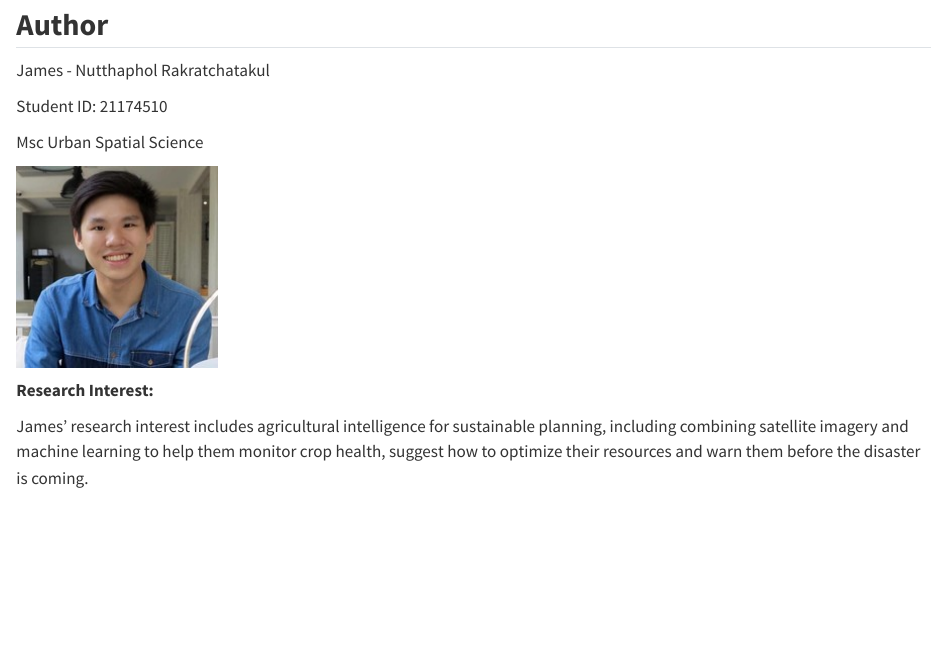
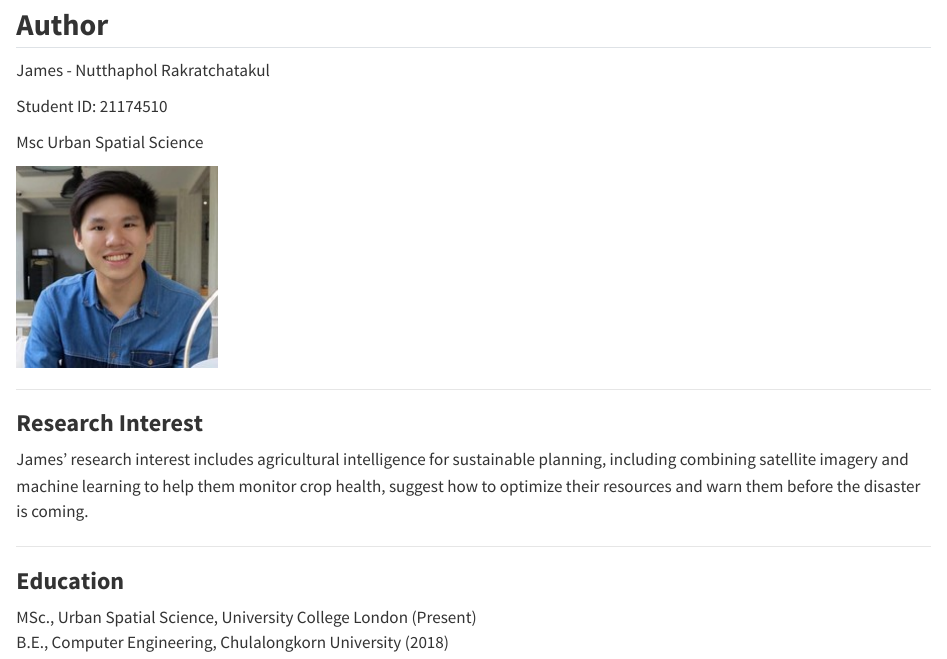
Before and after one commit to jamesrak/CASA0023_Remotely_Sensing, a Quarto document (index.qmd): the page in a window 1100 px wide, from 130 px down. Rendered offline with R 4.5, knitr and Pandoc in place of Quarto, with nearby package versions.

Commit message:
Add education info

```diff
--- a/index.qmd
+++ b/index.qmd
@@ -17,7 +17,15 @@ Msc Urban Spatial Science
 ![](images/james_pic.jpg)
 :::
 :::
+---------------------------
 
-**Research Interest:**
+### **Research Interest**
 
 James' research interest includes agricultural intelligence for sustainable planning, including combining satellite imagery and machine learning to help them monitor crop health, suggest how to optimize their resources and warn them before the disaster is coming.
+
+---------------------------
+
+### **Education**
+
+MSc., Urban Spatial Science, University College London (Present) <br>
+B.E., Computer Engineering, Chulalongkorn University (2018)
```
Also changed, not shown: docs/search.json, 1 other file.
